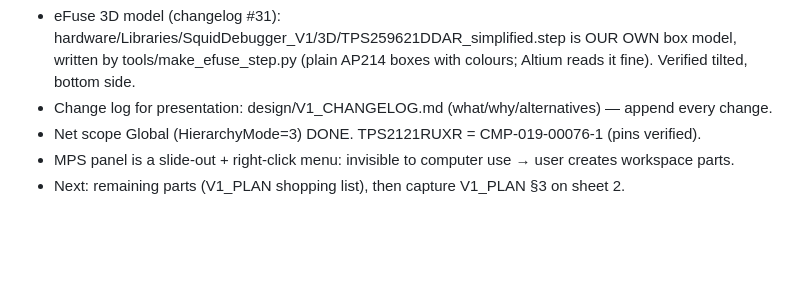
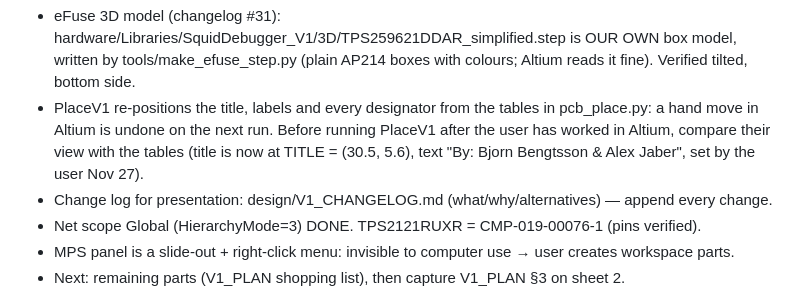
Before and after one commit to bjornhbengtsson/squid-debugger, a Markdown page: CLAUDE.md, the part around the change. GitHub-like rendering; blank space fills up the shorter version.

Commit message:
Keep the title where Bjorn put it (bottom edge, between the lower holes)
The placement script had the old title position and moved it back.

Co-Authored-By: Claude Fable 5.2 <noreply@anthropic.com>

```diff
--- a/CLAUDE.md
+++ b/CLAUDE.md
@@ -152,6 +152,9 @@ fast switchover (t_FSW ≈ 5 µs). Only one valid input → it powers OUT regard
   Do not put it back unasked. User takes the PCB images for the repo themself (screenshots/V1_pcb_*.jpg).
 - eFuse 3D model (changelog #31): hardware/Libraries/SquidDebugger_V1/3D/TPS259621DDAR_simplified.step is OUR OWN box model,
   written by tools/make_efuse_step.py (plain AP214 boxes with colours; Altium reads it fine). Verified tilted, bottom side.
+- PlaceV1 re-positions the title, labels and every designator from the tables in pcb_place.py: a hand move in Altium is
+  undone on the next run. Before running PlaceV1 after the user has worked in Altium, compare their view with the tables
+  (title is now at TITLE = (30.5, 5.6), text "By: Bjorn Bengtsson & Alex Jaber", set by the user Nov 27).
 - Change log for presentation: design/V1_CHANGELOG.md (what/why/alternatives) — append every change.
 - Net scope Global (HierarchyMode=3) DONE. TPS2121RUXR = CMP-019-00076-1 (pins verified).
 - MPS panel is a slide-out + right-click menu: invisible to computer use → user creates workspace parts.
```
Also changed, not shown: design/V1_CHANGELOG.md (+3 -0 lines), design/V1_LAYOUT.md (+2 -2 lines), design/V1_placement.png, 6 other files.
